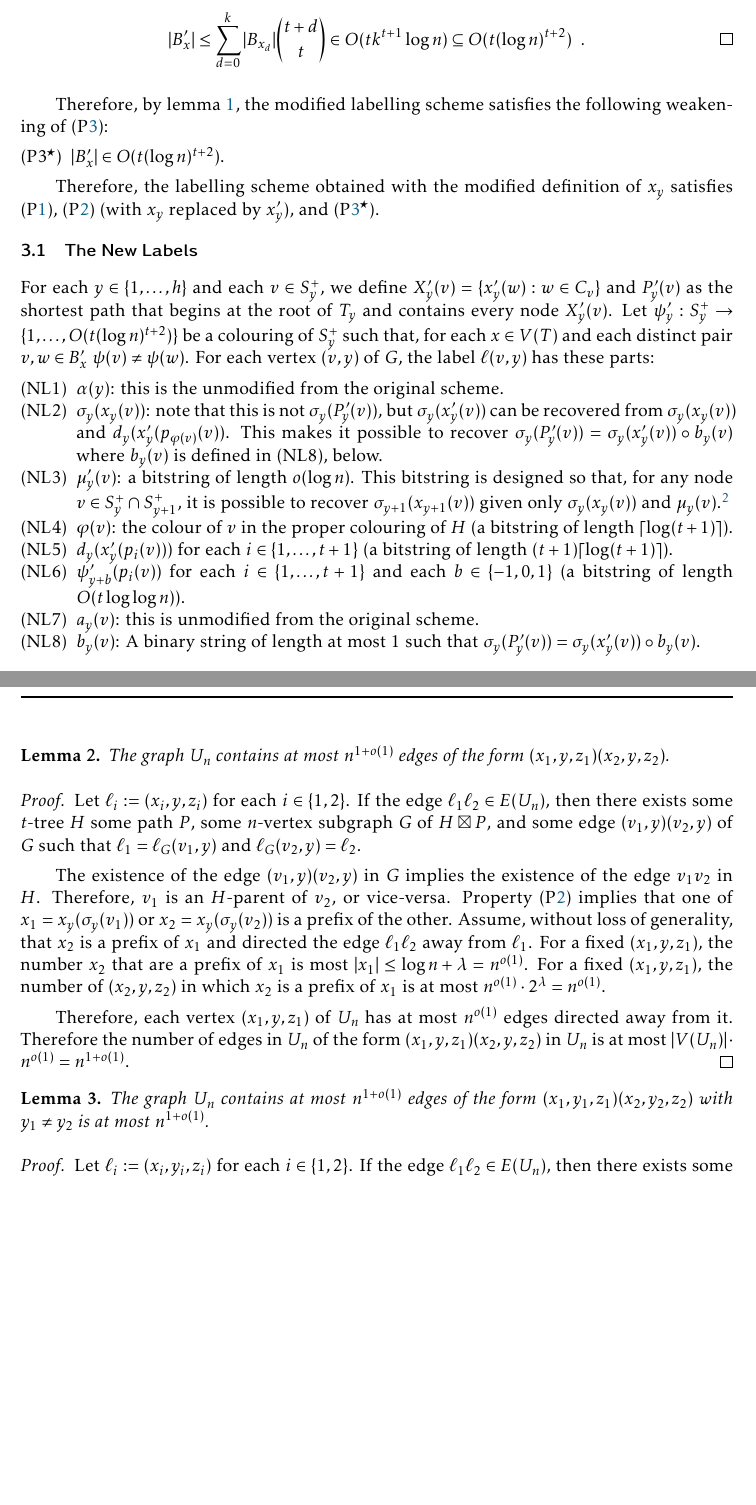
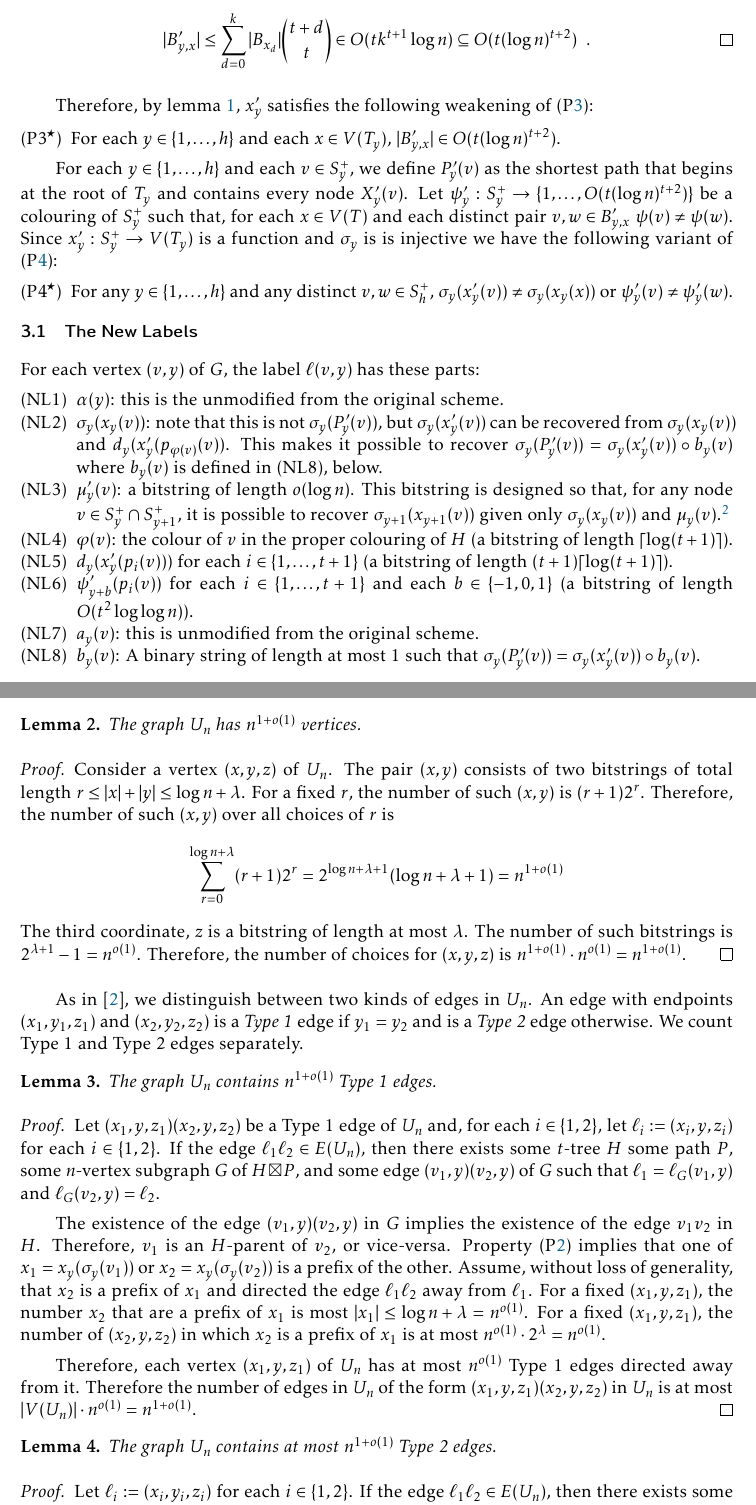
Before and after one commit to patmorin/universal2, a LaTeX document (universal2.tex): two parts of pages 7 and 9 of 10 before the commit and two parts of pages 7 and 9 of 11 after it, joined at a grey line, cut so that both start at the same text, the shorter picture padded with empty space. Compiled offline with pdfLaTeX; a LaTeX package or settings file that is missing is left out.

Commit message:
Getting good

```diff
--- a/universal2.tex
+++ b/universal2.tex
@@ -217,22 +224,29 @@ However, it is not the case that $x'_y$ satisfies \pref{small-bags-i}.  Indeed,
     \[
-        |B'_x|
+        |B'_{y,x}|
             \le \sum_{d=0}^k |B_{x_d}|\binom{t+d}{t}
             \in O(tk^{t+1}\log n)
             \subseteq O(t(\log n)^{t+2}) \enspace . \qedhere
     \]
 \end{proof}
 
-Therefore, by \cref{small-bags-ii-lem}, the modified labelling scheme satisfies the following weakening of \pref{small-bags-i}:
+Therefore, by \cref{small-bags-ii-lem}, $x'_y$ satisfies the following weakening of \pref{small-bags-i}:
 
 \begin{compactenum}[(P1$^{\star}$)]\setcounter{enumi}{2}
-    \item $|B'_x|\in O(t(\log n)^{t+2})$. \label{small-bags-ii}
+    \item For each $y\in\{1,\ldots,h\}$ and each $x\in V(T_y)$, $|B'_{y,x}|\in O(t(\log n)^{t+2})$. \label{small-bags-ii}
 \end{compactenum}
 
-Therefore, the labelling scheme obtained with the modified definition of $x_y$ satisfies \pref{thin}, \pref{clique-path} (with $x_y$ replaced by $x'_y$), and \psref{small-bags-ii}.
+% Therefore, the labelling scheme obtained with the modified definition of $x_y$ satisfies \pref{thin}, \pref{clique-path} (with $x_y$ replaced by $x'_y$), and \psref{small-bags-ii}. In addition this, the
+
+For each $y\in\{1,\ldots,h\}$ and each $v\in S^+_y$, we define $P'_y(v)$ as the shortest path that begins at the root of $T_y$ and contains every node $X'_y(v)$.  Let $\psi'_y:S^+_y\to\{1,\ldots,O(t(\log n)^{t+2})\}$ be a colouring of $S^+_y$ such that, for each $x\in V(T)$ and each distinct pair $v,w\in B'_{y,x}$ $\psi(v)\neq\psi(w)$.  Since $x'_y:S^+_y\to V(T_y)$ is a function and $\sigma_y$ is is injective we have the following variant of \pref{unique-match}:
+
+\begin{compactenum}[(P1$^\star$)]\setcounter{enumi}{3}
+    \item For any $y\in\{1,\ldots,h\}$ and any distinct $v,w\in S^+_h$, $\sigma_y(x'_y(v))\neq \sigma_y(x_y(x)) $ or $\psi'_y(v)\neq\psi'_y(w)$.\label{unique-match-ii}
+\end{compactenum}
 
 \subsection{The New Labels}
 
-For each $y\in\{1,\ldots,h\}$ and each $v\in S^+_y$, we define $X'_y(v)=\{x'_y(w): w\in C_v\}$ and $P'_y(v)$ as the shortest path that begins at the root of $T_y$ and contains every node $X'_y(v)$.  Let $\psi'_y:S^+_y\to\{1,\ldots,O(t(\log n)^{t+2})\}$ be a colouring of $S^+_y$ such that, for each $x\in V(T)$ and each distinct pair $v,w\in B'_x$ $\psi(v)\neq\psi(w)$.  For each vertex $(v,y)$ of $G$, the label $\ell(v,y)$ has these parts:
+
+For each vertex $(v,y)$ of $G$, the label $\ell(v,y)$ has these parts:
 
 \begin{compactenum}[(NL1)]
     \item $\alpha(y)$: this is the unmodified from the original scheme.
@@ -246,7 +260,7 @@ For each $y\in\{1,\ldots,h\}$ and each $v\in S^+_y$, we define $X'_y(v)=\{x'_y(w
 
     \item $d_y(x'_y(p_i(v)))$ for each $i\in\{1,\ldots,t+1\}$ (a bitstring of length $(t+1)\lceil\log(t+1)\rceil$).
 
-    \item $\psi'_{y+b}(p_i(v))$ for each $i\in\{1,\ldots,t+1\}$ and each $b\in\{-1,0,1\}$ (a bitstring of length $O(t\log\log n)$).\label{psi-prime}
+    \item $\psi'_{y+b}(p_i(v))$ for each $i\in\{1,\ldots,t+1\}$ and each $b\in\{-1,0,1\}$ (a bitstring of length $O(t^2\log\log n)$).\label{psi-prime}
 
     \item $a_y(v)$: this is unmodified from the original scheme.
 
@@ -284,22 +298,36 @@ We now define the induced-universal graph $U_n$ as follows: $V(U_n)$ contains $\
 
 Clearly, $U_n$ has at most $2^{(1+o(1))\log n}=n^{1+o(1)}$ vertices.  We will now show that $U_n$ has $n^{1+o(1)}$ edges.  This analysis mostly follows along the same lines as the analysis of \citet{esperet.joret.ea:sparse} but is, by necessity, a little less modular.\footnote{The modular approach used by \citet{esperet.joret.ea:sparse} to describe a subgraph-universal graph can be ruled out by a simple counting argument.  They describe a subgraph-universal graph for $C_d\boxtimes K_\omega\boxtimes P_n$ for $c,\omega\in\Theta(\log n)$.  However, the subgraph $\overline{G}:=C_{\log n/\log\log n}\boxtimes K_\omega$ has $n$ vertices and $\Theta(n\log^2 n/\log\log n)$ edges.  The graph $\overline{G}$ has at least $2^{\Omega(n\log^2 n/\log\log n)}$ non-isomorphic [TODO: check this non-isomorphic part] $n$-vertex subgraphs so any encoding for subgraphs of $\overline{G}$ must use at least $\Omega(n\log^2/\log\log n)$ bits to encode some subgraphs.  Therefore any labelling scheme for subgraphs of $\overline{G}$ must use labels of length at most $\Omega(\log^2 n/\log\log n)$.  Therefore any induced-universal graph for subgraphs of $\overline{G}$ must have $2^{\Omega(\log^2 n/\log\log n)}=n^{\omega(\log n/\log\log n)}$ vertices.}
 
-In this analysis, it will be helpful to think of each label $\ell_G(v,y')$ in the labelling of a graph $G$ as a triple $(x,y,z)$ where $x=\sigma_y(x_y(v))$, $y=\alpha(y')$, and $z$ is the concatenation of (NL3)-(NL8). Of course, since each vertex of $U_n$ is $\ell_G(v,y')$ for some $G$ and some $(v,y')\in V(G)$, we can also treat the vertices of $U_n$ as triples.  Thus, each vertex of $U_n$ is a triple $(x,y,z)$ where $x$, $y$, and $z$ are bitstrings with  $|x|+|y|\le \log n + \lambda$ and $|z|\le \lambda$ where $\lambda\in o(\log n)$.
+In this analysis, it will be helpful to think of each label $\ell_G(v,y')$ in the labelling of a graph $G$ as a triple $(x,y,z)$ where $x=\sigma_y(x_y(v))$, $y=\alpha(y')$, and $z$ is the concatenation of the bitstrings (NL3)-(NL8). Of course, since each vertex of $U_n$ is $\ell_G(v,y')$ for some $G$ and some $(v,y')\in V(G)$, we can also treat the vertices of $U_n$ as triples.  Thus, each vertex of $U_n$ is a triple $(x,y,z)$ where $x$, $y$, and $z$ are bitstrings with  $|x|+|y|\le \log n + \lambda$ and $|z|\le \lambda$ where $\lambda\in o(\log n)$.
 
-\begin{lemma}\label{flat-edges}
-    The graph $U_n$ contains at most $n^{1+o(1)}$ edges of the form $(x_1,y,z_1)(x_2,y,z_2)$.
+\begin{lemma}
+    The graph $U_n$ has $n^{1+o(1)}$ vertices.
 \end{lemma}
 
 \begin{proof}
-    Let $\ell_i:=(x_i,y,z_i)$ for each $i\in\{1,2\}$.  If the edge $\ell_1\ell_2\in E(U_n)$, then there exists some $t$-tree $H$ some path $P$, some $n$-vertex subgraph $G$ of $H\boxtimes P$, and some edge $(v_1,y)(v_2,y)$ of $G$ such that $\ell_1=\ell_G(v_1,y)$ and $\ell_G(v_2,y)=\ell_2$.
+    Consider a vertex $(x,y,z)$ of $U_n$. The pair $(x,y)$ consists of two bitstrings of total length $r \le |x|+|y|\le\log n + \lambda$.  For a fixed $r$, the number of such $(x,y)$ is $(r+1)2^{r}$. Therefore, the number of such $(x,y)$ over all choices of $r$ is
+    \[
+        \sum_{r=0}^{\log n + \lambda} (r+1)2^r = 2^{\log n + \lambda+1}(\log n+\lambda + 1) = n^{1+o(1)}
+    \]
+    The third coordinate, $z$ is a bitstring of length at most $\lambda$. The number of such bitstrings is $2^{\lambda+1}-1=n^{o(1)}$.  Therefore, the number of choices for $(x,y,z)$ is $n^{1+o(1)}\cdot n^{o(1)}=n^{1+o(1)}$.
+\end{proof}
 
-    The existence of the edge $(v_1,y)(v_2,y)$ in $G$ implies the existence of the edge $v_1v_2$ in $H$.  Therefore, $v_1$ is an $H$-parent of $v_2$, or vice-versa. Property~\pref{clique-path} implies that one of $x_1=x_y(\sigma_y(v_1))$ or $x_2=x_y(\sigma_y(v_2))$ is a prefix of the other.  Assume, without loss of generality, that $x_2$ is a prefix of $x_1$ and directed the edge $\ell_1\ell_2$ away from $\ell_1$.  For a fixed $(x_1,y,z_1)$, the number $x_2$ that are a prefix of $x_1$ is most $|x_1|\le\log n+\lambda=n^{o(1)}$. For a fixed $(x_1,y,z_1)$, the number of $(x_2,y,z_2)$ in which $x_2$ is a prefix of $x_1$ is at most $n^{o(1)}\cdot 2^{\lambda}=n^{o(1)}$.
+As in \cite{esperet.joret.ea:sparse}, we distinguish between two kinds of edges in $U_n$.  An edge with endpoints $(x_1,y_1,z_1)$ and $(x_2,y_2,z_2)$ is a \emph{Type~1} edge if $y_1=y_2$ and is a \emph{Type~2} edge otherwise.  We count Type~1 and Type~2 edges separately.
 
-    Therefore, each vertex $(x_1,y,z_1)$ of $U_n$ has at most $n^{o(1)}$ edges directed away from it.  Therefore the number of edges in $U_n$ of the form $(x_1,y,z_1)(x_2,y,z_2)$ in $U_n$ is at most $|V(U_n)|\cdot n^{o(1)}=n^{1+o(1)}$.
+\begin{lemma}\label{flat-edges}
+    The graph $U_n$ contains $n^{1+o(1)}$ Type~1 edges.
+\end{lemma}
+
+\begin{proof}
+    Let $(x_1,y,z_1)(x_2,y,z_2)$ be a Type~1 edge of $U_n$ and, for each $i\in\{1,2\}$, let $\ell_i:=(x_i,y,z_i)$ for each $i\in\{1,2\}$.  If the edge $\ell_1\ell_2\in E(U_n)$, then there exists some $t$-tree $H$ some path $P$, some $n$-vertex subgraph $G$ of $H\boxtimes P$, and some edge $(v_1,y)(v_2,y)$ of $G$ such that $\ell_1=\ell_G(v_1,y)$ and $\ell_G(v_2,y)=\ell_2$.
+
+    The existence of the edge $(v_1,y)(v_2,y)$ in $G$ implies the existence of the edge $v_1v_2$ in $H$.  Therefore, $v_1$ is an $H$-parent of $v_2$, or vice-versa. Property~\pref{clique-path-ii} implies that one of $x_1=x_y(\sigma_y(v_1))$ or $x_2=x_y(\sigma_y(v_2))$ is a prefix of the other.  Assume, without loss of generality, that $x_2$ is a prefix of $x_1$ and directed the edge $\ell_1\ell_2$ away from $\ell_1$.  For a fixed $(x_1,y,z_1)$, the number $x_2$ that are a prefix of $x_1$ is most $|x_1|\le\log n+\lambda=n^{o(1)}$. For a fixed $(x_1,y,z_1)$, the number of $(x_2,y,z_2)$ in which $x_2$ is a prefix of $x_1$ is at most $n^{o(1)}\cdot 2^{\lambda}=n^{o(1)}$.
+
+    Therefore, each vertex $(x_1,y,z_1)$ of $U_n$ has at most $n^{o(1)}$ Type~1 edges directed away from it.  Therefore the number of edges in $U_n$ of the form $(x_1,y,z_1)(x_2,y,z_2)$ in $U_n$ is at most $|V(U_n)|\cdot n^{o(1)}=n^{1+o(1)}$.
 \end{proof}
 
 \begin{lemma}\label{vertical-edges}
-    The graph $U_n$ contains at most $n^{1+o(1)}$ edges of the form $(x_1,y_1,z_1)(x_2,y_2,z_2)$ with $y_1\neq y_2$ is at most $n^{1+o(1)}$.
+    The graph $U_n$ contains at most $n^{1+o(1)}$ Type~2 edges.
 \end{lemma}
 
 \begin{proof}
```
Also changed, not shown: universal2.bib (+1 -1 lines), universal2.tex (43 more changed lines).
